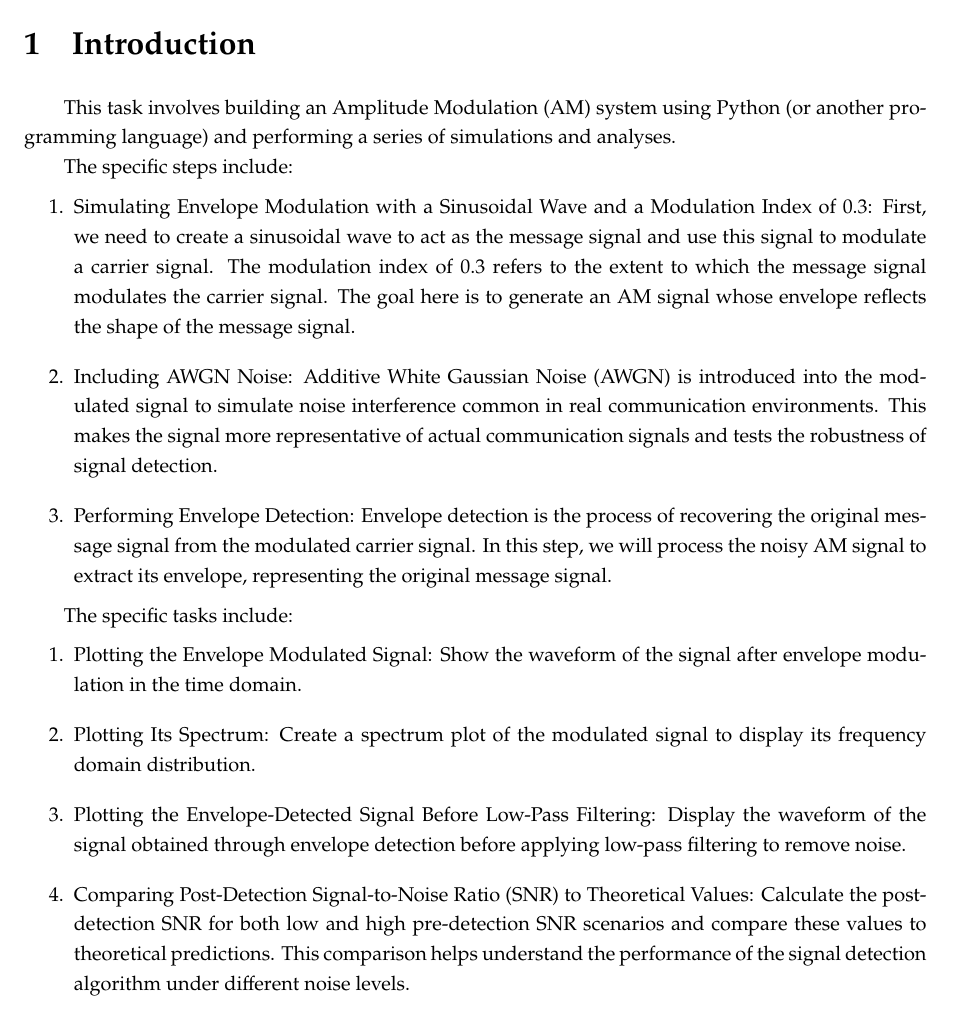
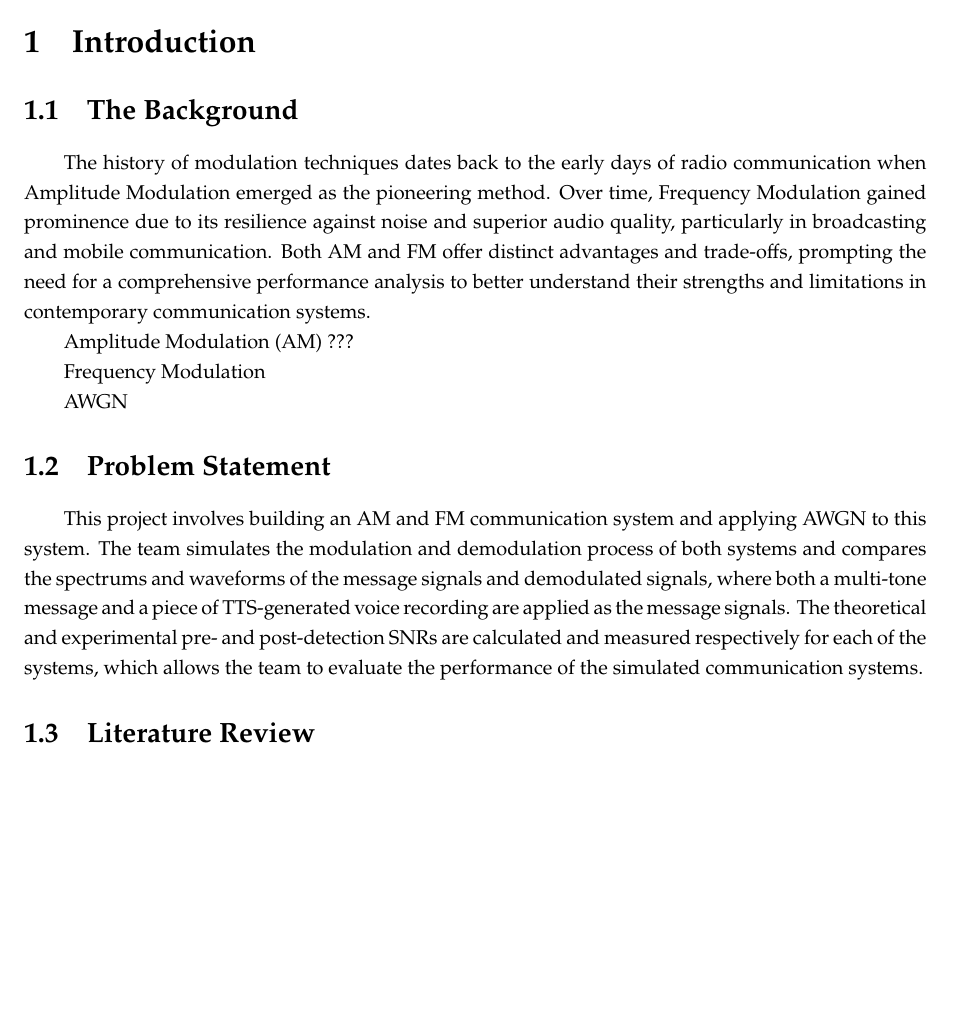
Before and after one commit to martinz2002/ece459-project-fa23-zjui, a LaTeX document (report/ECE459FinalProjectReport.tex, which reads report/scripts/introduction.tex): part of page 4 of 9, cut so that both start at the same text, the shorter picture padded with empty space. Compiled offline with XeLaTeX; a missing font is replaced by an installed copy or a similar font.

Commit message:
added framework of report introduction

```diff
--- a/report/scripts/introduction.tex
+++ b/report/scripts/introduction.tex
@@ -2,22 +2,25 @@
 
 \begin{document}
 \chapter{Introduction}
-This task involves building an Amplitude Modulation (AM) system using Python (or another programming language) and performing a series of simulations and analyses.
+\section{The Background}
+The history of modulation techniques dates back to the early days of radio communication when Amplitude Modulation emerged as the pioneering method. Over time, Frequency Modulation gained prominence due to its resilience against noise and superior audio quality, particularly in broadcasting and mobile communication. Both AM and FM offer distinct advantages and trade-offs, prompting the need for a comprehensive performance analysis to better understand their strengths and limitations in contemporary communication systems.
 
-The specific steps include:
+Amplitude Modulation (AM) ??? %搞个简介
 
-\begin{enumerate}
-    \item Simulating Envelope Modulation with a Sinusoidal Wave and a Modulation Index of 0.3: First, we need to create a sinusoidal wave to act as the message signal and use this signal to modulate a carrier signal. The modulation index of 0.3 refers to the extent to which the message signal modulates the carrier signal. The goal here is to generate an AM signal whose envelope reflects the shape of the message signal.
-    \item Including AWGN Noise: Additive White Gaussian Noise (AWGN) is introduced into the modulated signal to simulate noise interference common in real communication environments. This makes the signal more representative of actual communication signals and tests the robustness of signal detection.
-    \item Performing Envelope Detection: Envelope detection is the process of recovering the original message signal from the modulated carrier signal. In this step, we will process the noisy AM signal to extract its envelope, representing the original message signal.
-\end{enumerate}
+Frequency Modulation
 
-The specific tasks include:
+AWGN %why use awgn to simulate noise?
 
-\begin{enumerate}
-    \item Plotting the Envelope Modulated Signal: Show the waveform of the signal after envelope modulation in the time domain.
-    \item Plotting Its Spectrum: Create a spectrum plot of the modulated signal to display its frequency domain distribution.
-    \item Plotting the Envelope-Detected Signal Before Low-Pass Filtering: Display the waveform of the signal obtained through envelope detection before applying low-pass filtering to remove noise.
-    \item  Comparing Post-Detection Signal-to-Noise Ratio (SNR) to Theoretical Values: Calculate the post-detection SNR for both low and high pre-detection SNR scenarios and compare these values to theoretical predictions. This comparison helps understand the performance of the signal detection algorithm under different noise levels.
-\end{enumerate}
+\section{Problem Statement}
+% Here starts the problem statement
+This project involves building an AM and FM communication system and applying AWGN to this system. The team simulates the modulation and demodulation process of both systems and compares the spectrums and waveforms of the message signals and demodulated signals, where both a multi-tone message and a piece of TTS-generated voice recording are applied as the message signals. The theoretical and experimental pre- and post-detection SNRs are calculated and measured respectively for each of the systems, which allows the team to evaluate the performance of the simulated communication systems.
+
+% why multi-tone and TTS?
+
+% Here starts the literature review
+\section{Literature Review}
+% ways of building filters and getting envelopes
+% also info about choosing the bandwidth
+% 这里主要写理论，比如butter滤波器和Hilbert变换求包络的公式推导
+
 \end{document}
```
Also changed, not shown: report/ECE459FinalProjectReport.tex (+0 -1 lines), report/scripts/introduction.pdf (added).
